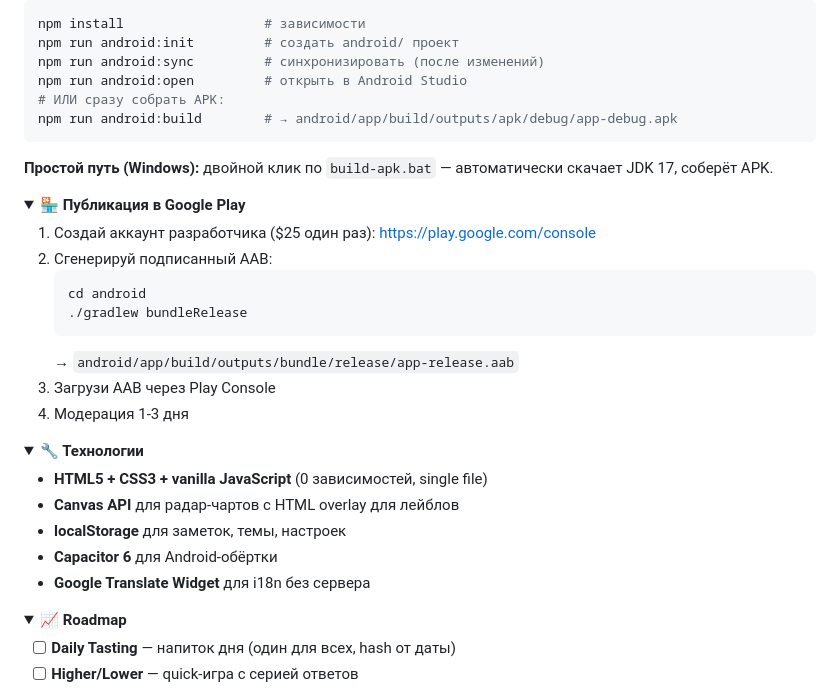
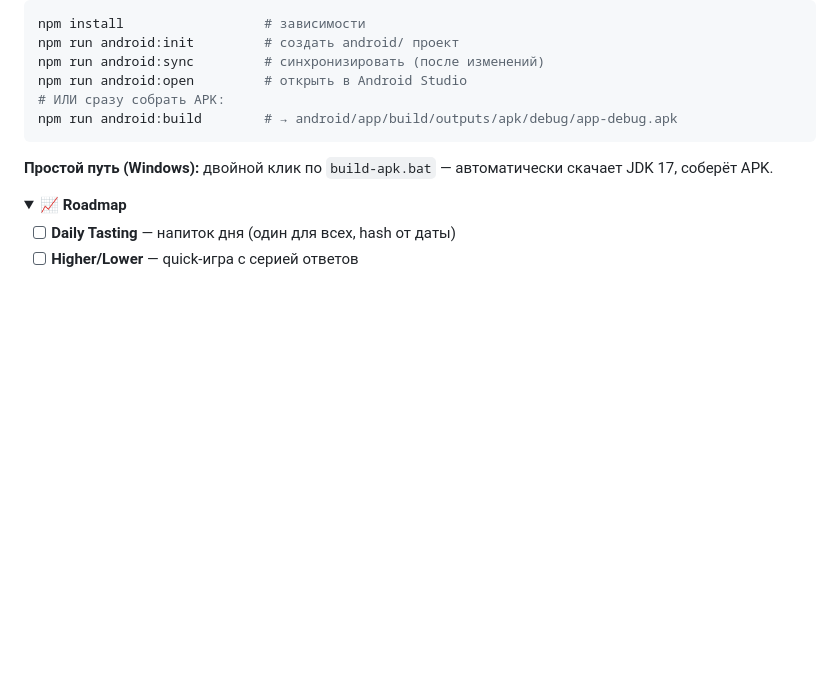
Before and after one commit to Latitude-53/sommelier-app, a Markdown page: README.md, the part around the change. GitHub-like rendering; folded sections open; blank space fills up the shorter version.

````diff
--- a/README.md
+++ b/README.md
@@ -144,32 +144,6 @@ npm run android:build        # → android/app/build/outputs/apk/debug/app-debug
 </details>
 
 <details>
-<summary><b>🏪 Публикация в Google Play</b></summary>
-
-1. Создай аккаунт разработчика ($25 один раз): https://play.google.com/console
-2. Сгенерируй подписанный AAB:
-   ```bash
-   cd android
-   ./gradlew bundleRelease
-   ```
-   → `android/app/build/outputs/bundle/release/app-release.aab`
-3. Загрузи AAB через Play Console
-4. Модерация 1-3 дня
-
-</details>
-
-<details>
-<summary><b>🔧 Технологии</b></summary>
-
-- **HTML5 + CSS3 + vanilla JavaScript** (0 зависимостей, single file)
-- **Canvas API** для радар-чартов с HTML overlay для лейблов
-- **localStorage** для заметок, темы, настроек
-- **Capacitor 6** для Android-обёртки
-- **Google Translate Widget** для i18n без сервера
-
-</details>
-
-<details>
 <summary><b>📈 Roadmap</b></summary>
 
 - [ ] **Daily Tasting** — напиток дня (один для всех, hash от даты)
````
